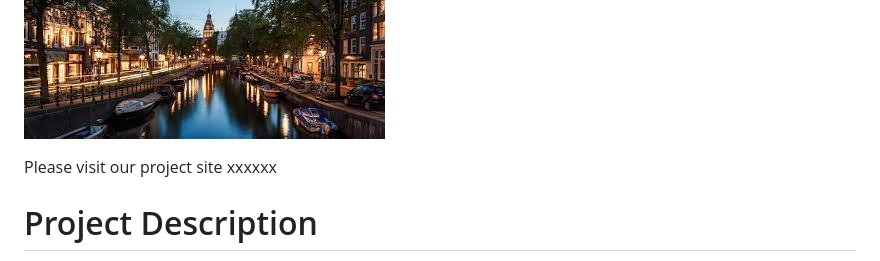
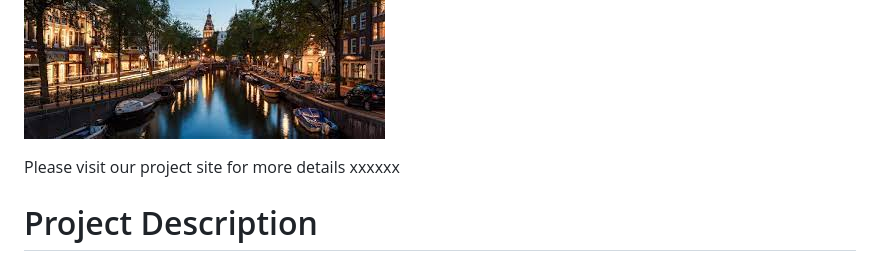
Before and after one commit to memeguerrini/project_two, a Markdown page: README.md, the part around the change. GitHub-like rendering.

```diff
--- a/README.md
+++ b/README.md
@@ -1,6 +1,6 @@
 ![](Images/Amsterdam.jpeg)
 
-Please visit our project site xxxxxx
+Please visit our project site for more details xxxxxx
 
 # Project Description
 
```
Also changed, not shown: Images/Amsterdam.jpg.
